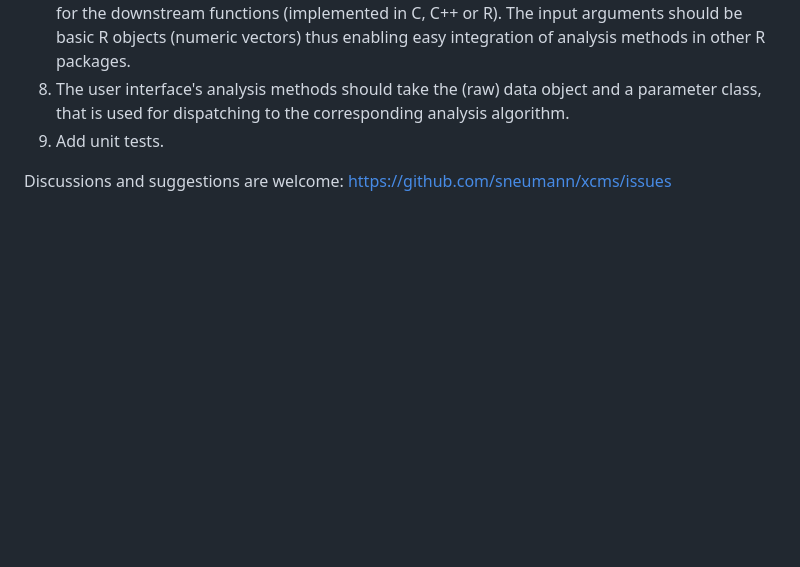
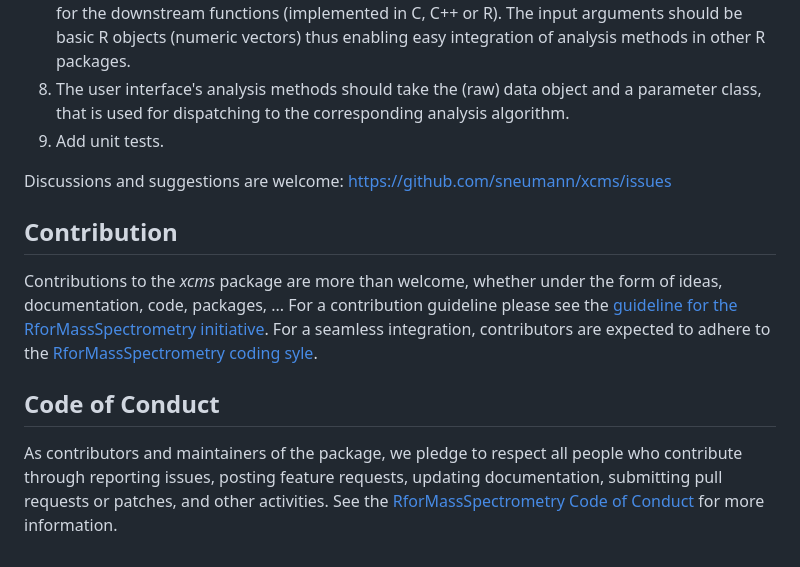
Before and after one commit to sneumann/xcms, a Markdown page: README.md, the part around the change. Drawn GitHub-style; blank space fills up the shorter version.

Commit message:
docs: update README with code of conduct and contribution

```diff
--- a/README.md
+++ b/README.md
@@ -65,3 +65,24 @@ version >= 3 aims at:
 
 Discussions and suggestions are welcome:
 https://github.com/sneumann/xcms/issues
+
+
+## Contribution
+
+Contributions to the *xcms* package are more than welcome, whether under the
+form of ideas, documentation, code, packages, ... For a contribution guideline
+please see the [guideline for the RforMassSpectrometry
+initiative](https://rformassspectrometry.github.io/RforMassSpectrometry/articles/RforMassSpectrometry.html#contributions). For
+a seamless integration, contributors are expected to adhere to the
+[RforMassSpectrometry coding
+syle](https://rformassspectrometry.github.io/RforMassSpectrometry/articles/RforMassSpectrometry.html#coding-style).
+
+
+## Code of Conduct
+
+As contributors and maintainers of the package, we pledge to respect all people
+who contribute through reporting issues, posting feature requests, updating
+documentation, submitting pull requests or patches, and other activities. See
+the [RforMassSpectrometry Code of
+Conduct](https://rformassspectrometry.github.io/RforMassSpectrometry/articles/RforMassSpectrometry.html#code-of-conduct)
+for more information.
```
